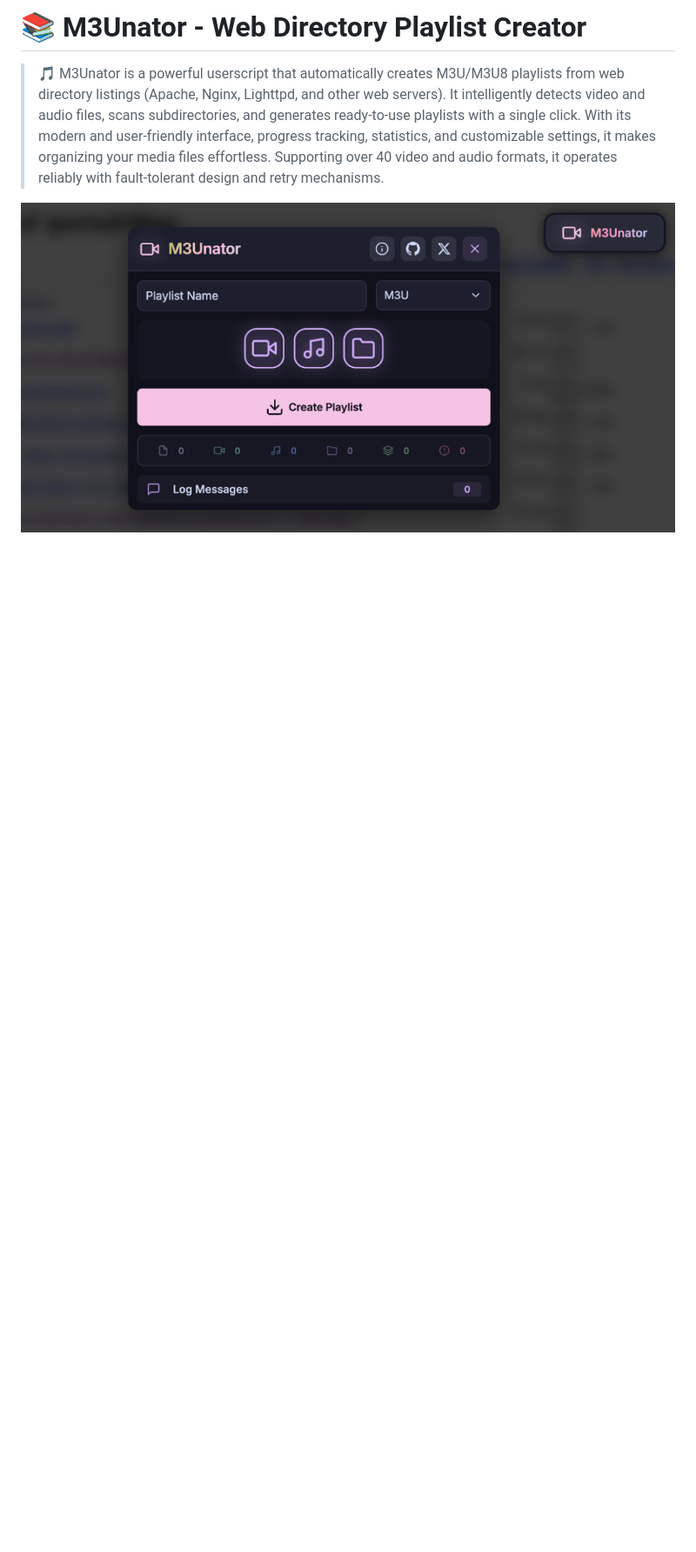
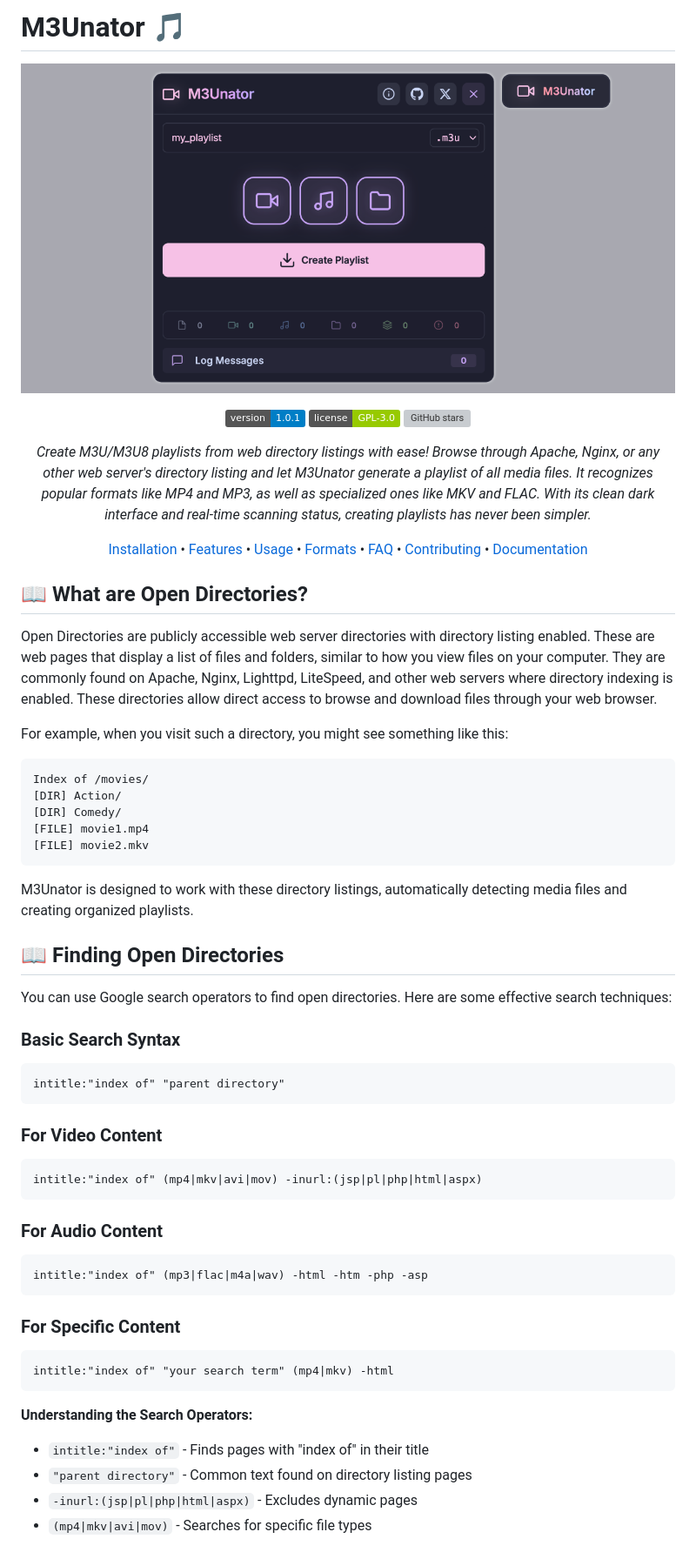
Before and after one commit to hasanbeder/M3Unator, a Markdown page: README.md, the part around one of its changes. Shown at 87% size. Drawn GitHub-style; pictures changed too: screenshots/screenshot.png; badges without logos; blank space fills up the shorter version; grey boxes are pictures that could not be loaded.

````diff
--- a/README.md
+++ b/README.md
@@ -1,5 +1,71 @@
-# 📚 M3Unator - Web Directory Playlist Creator
+# M3Unator 🎵
 
-> 🎵 M3Unator is a powerful userscript that automatically creates M3U/M3U8 playlists from web directory listings (Apache, Nginx, Lighttpd, and other web servers). It intelligently detects video and audio files, scans subdirectories, and generates ready-to-use playlists with a single click. With its modern and user-friendly interface, progress tracking, statistics, and customizable settings, it makes organizing your media files effortless. Supporting over 40 video and audio formats, it operates reliably with fault-tolerant design and retry mechanisms.
+<div align="center">
 
-![M3Unator](https://raw.githubusercontent.com/hasanbeder/M3Unator/main/screenshots/screenshot.png)
+![M3Unator Banner](https://raw.githubusercontent.com/hasanbeder/M3Unator/main/screenshots/screenshot.png)
+
+<p align="center">
+  <a href="https://github.com/hasanbeder/M3Unator/releases"><img src="https://img.shields.io/badge/version-1.0.1-blue.svg" alt="Version"></a>
+  <a href="LICENSE"><img src="https://img.shields.io/badge/license-GPL--3.0-green.svg" alt="License"></a>
+  <a href="https://github.com/hasanbeder/M3Unator/stargazers"><img src="https://img.shields.io/github/stars/hasanbeder/M3Unator?style=social" alt="GitHub stars"></a>
+</p>
+
+*Create M3U/M3U8 playlists from web directory listings with ease! Browse through Apache, Nginx, or any other web server's directory listing and let M3Unator generate a playlist of all media files. It recognizes popular formats like MP4 and MP3, as well as specialized ones like MKV and FLAC. With its clean dark interface and real-time scanning status, creating playlists has never been simpler.*
+
+<p align="center">
+  <a href="#-installation">Installation</a> •
+  <a href="#-features">Features</a> •
+  <a href="#-usage">Usage</a> •
+  <a href="#-supported-formats">Formats</a> •
+  <a href="#-faq">FAQ</a> •
+  <a href="#-contributing">Contributing</a> •
+  <a href="https://github.com/hasanbeder/M3Unator/wiki">Documentation</a>
+</p>
+
+</div>
+
+## 📖 What are Open Directories?
+
+Open Directories are publicly accessible web server directories with directory listing enabled. These are web pages that display a list of files and folders, similar to how you view files on your computer. They are commonly found on Apache, Nginx, Lighttpd, LiteSpeed, and other web servers where directory indexing is enabled. These directories allow direct access to browse and download files through your web browser.
+
+For example, when you visit such a directory, you might see something like this:
+```
+Index of /movies/
+[DIR] Action/
+[DIR] Comedy/
+[FILE] movie1.mp4
+[FILE] movie2.mkv
+```
+
+M3Unator is designed to work with these directory listings, automatically detecting media files and creating organized playlists.
+
+## 📖 Finding Open Directories
+
+You can use Google search operators to find open directories. Here are some effective search techniques:
+
+### Basic Search Syntax
+```
+intitle:"index of" "parent directory"
+```
+
+### For Video Content
+```
+intitle:"index of" (mp4|mkv|avi|mov) -inurl:(jsp|pl|php|html|aspx)
+```
+
+### For Audio Content
+```
+intitle:"index of" (mp3|flac|m4a|wav) -html -htm -php -asp
+```
+
+### For Specific Content
+```
+intitle:"index of" "your search term" (mp4|mkv) -html
+```
+
+**Understanding the Search Operators:**
+- `intitle:"index of"` - Finds pages with "index of" in their title
+- `"parent directory"` - Common text found on directory listing pages
+- `-inurl:(jsp|pl|php|html|aspx)` - Excludes dynamic pages
+- `(mp4|mkv|avi|mov)` - Searches for specific file types
+
````
Also changed, not shown: other parts of README.md (+99 -367 lines), CHANGELOG.md (+15 -28 lines), DEVELOPMENT.md (+1 -1 lines), 2 other files.
